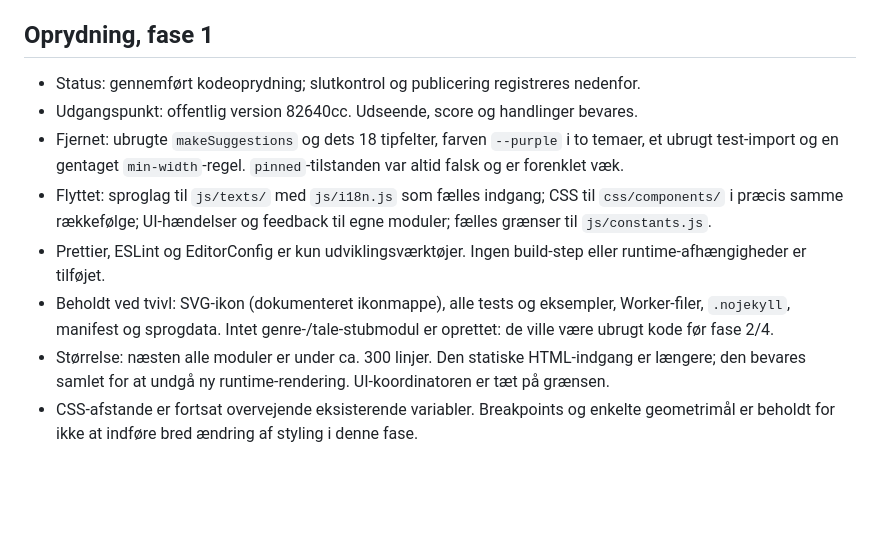
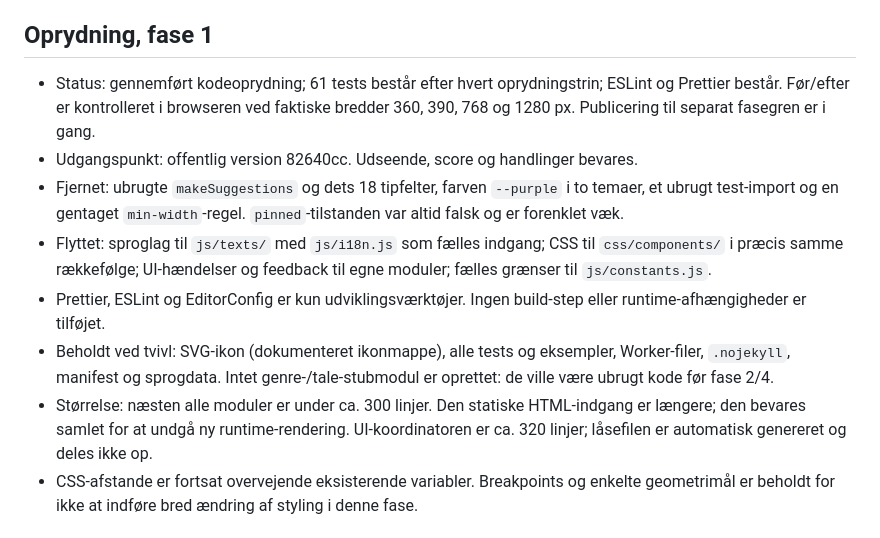
Before and after one commit to maltheyong-beep/ai-tjek, a Markdown page: PROGRESS.md, the part around the change. Rendered like a GitHub page; blank space fills up the shorter version.

Commit message:
Fase 1: PROGRESS.md

```diff
--- a/PROGRESS.md
+++ b/PROGRESS.md
@@ -6,13 +6,13 @@ Kun én fase ad gangen. Stop efter fase 1 og vent på **næste**. De to ønskede
 
 ## Oprydning, fase 1
 
-- Status: gennemført kodeoprydning; slutkontrol og publicering registreres nedenfor.
+- Status: gennemført kodeoprydning; 61 tests består efter hvert oprydningstrin; ESLint og Prettier består. Før/efter er kontrolleret i browseren ved faktiske bredder 360, 390, 768 og 1280 px. Publicering til separat fasegren er i gang.
 - Udgangspunkt: offentlig version 82640cc. Udseende, score og handlinger bevares.
 - Fjernet: ubrugte `makeSuggestions` og dets 18 tipfelter, farven `--purple` i to temaer, et ubrugt test-import og en gentaget `min-width`-regel. `pinned`-tilstanden var altid falsk og er forenklet væk.
 - Flyttet: sproglag til `js/texts/` med `js/i18n.js` som fælles indgang; CSS til `css/components/` i præcis samme rækkefølge; UI-hændelser og feedback til egne moduler; fælles grænser til `js/constants.js`.
 - Prettier, ESLint og EditorConfig er kun udviklingsværktøjer. Ingen build-step eller runtime-afhængigheder er tilføjet.
 - Beholdt ved tvivl: SVG-ikon (dokumenteret ikonmappe), alle tests og eksempler, Worker-filer, `.nojekyll`, manifest og sprogdata. Intet genre-/tale-stubmodul er oprettet: de ville være ubrugt kode før fase 2/4.
-- Størrelse: næsten alle moduler er under ca. 300 linjer. Den statiske HTML-indgang er længere; den bevares samlet for at undgå ny runtime-rendering. UI-koordinatoren er tæt på grænsen.
+- Størrelse: næsten alle moduler er under ca. 300 linjer. Den statiske HTML-indgang er længere; den bevares samlet for at undgå ny runtime-rendering. UI-koordinatoren er ca. 320 linjer; låsefilen er automatisk genereret og deles ikke op.
 - CSS-afstande er fortsat overvejende eksisterende variabler. Breakpoints og enkelte geometrimål er beholdt for ikke at indføre bred ændring af styling i denne fase.
 
 ## Detektor, fase 1 — vurdering (8 linjer)
```
